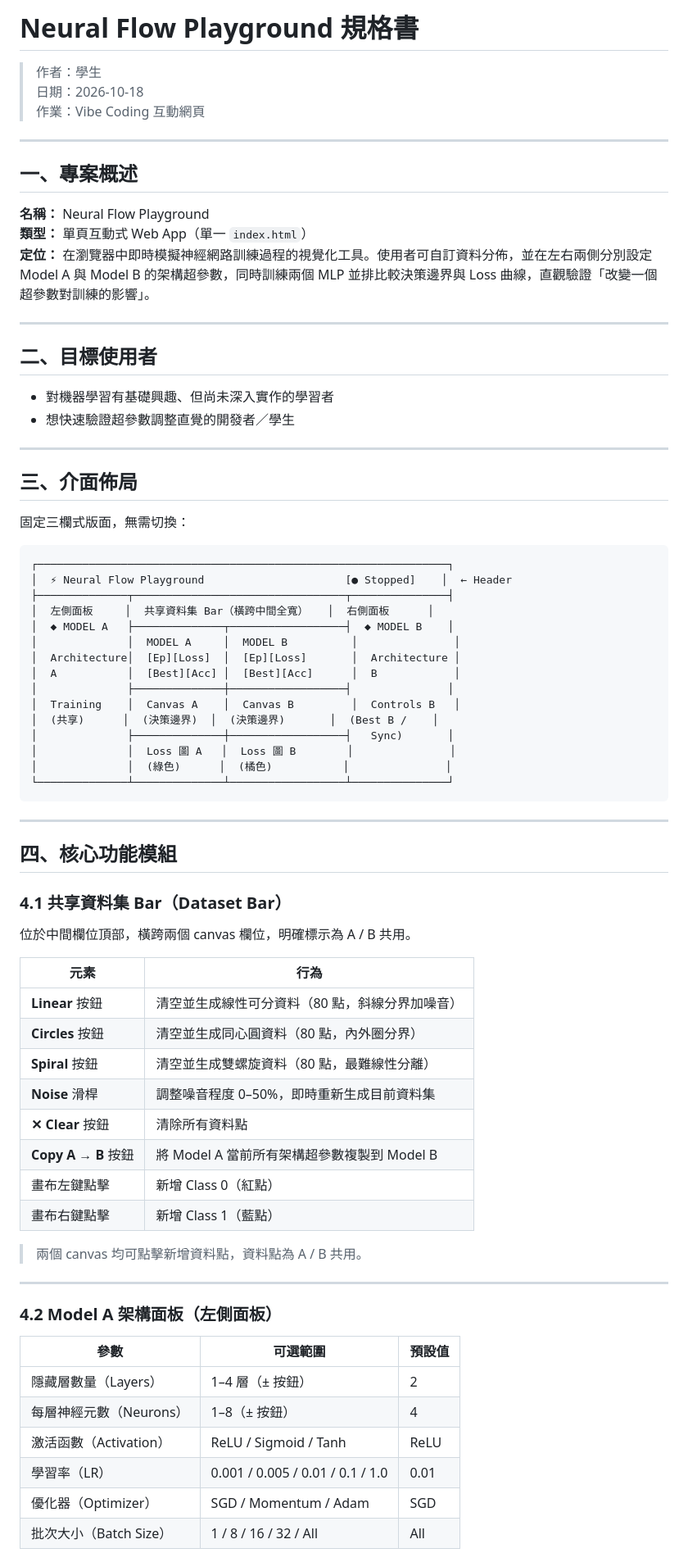
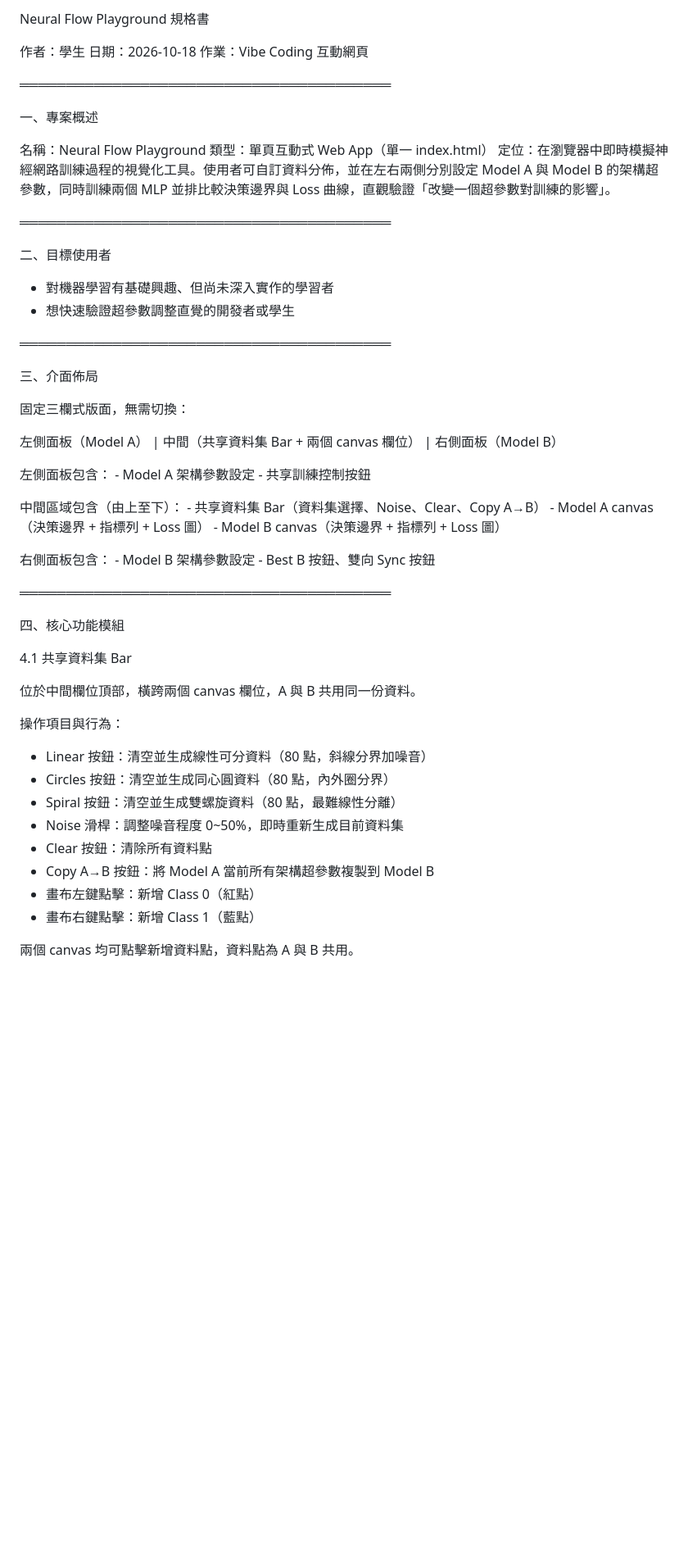
Before and after one commit to andylee-me/neural-flow-playground, a Markdown page: spec.md, the part around one of its changes. Shown at 82% size. Drawn GitHub-style; blank space fills up the shorter version.

Commit message:
Update spec to plain text format

````diff
--- a/spec.md
+++ b/spec.md
@@ -1,79 +1,62 @@
-# Neural Flow Playground 規格書
+Neural Flow Playground 規格書
 
-> 作者：學生
-> 日期：2026-10-18
-> 作業：Vibe Coding 互動網頁
+作者：學生
+日期：2026-10-18
+作業：Vibe Coding 互動網頁
 
----
+════════════════════════════════════════
 
-## 一、專案概述
+一、專案概述
 
-**名稱：** Neural Flow Playground
-**類型：** 單頁互動式 Web App（單一 `index.html`）
-**定位：** 在瀏覽器中即時模擬神經網路訓練過程的視覺化工具。使用者可自訂資料分佈，並在左右兩側分別設定 Model A 與 Model B 的架構超參數，同時訓練兩個 MLP 並排比較決策邊界與 Loss 曲線，直觀驗證「改變一個超參數對訓練的影響」。
+名稱：Neural Flow Playground
+類型：單頁互動式 Web App（單一 index.html）
+定位：在瀏覽器中即時模擬神經網路訓練過程的視覺化工具。使用者可自訂資料分佈，並在左右兩側分別設定 Model A 與 Model B 的架構超參數，同時訓練兩個 MLP 並排比較決策邊界與 Loss 曲線，直觀驗證「改變一個超參數對訓練的影響」。
 
----
+════════════════════════════════════════
 
-## 二、目標使用者
+二、目標使用者
 
 - 對機器學習有基礎興趣、但尚未深入實作的學習者
-- 想快速驗證超參數調整直覺的開發者／學生
+- 想快速驗證超參數調整直覺的開發者或學生
 
----
+════════════════════════════════════════
 
-## 三、介面佈局
+三、介面佈局
 
 固定三欄式版面，無需切換：
 
-```
-┌────────────────────────────────────────────────────────────────┐
-│  ⚡ Neural Flow Playground                      [● Stopped]    │  ← Header
-├──────────────┬─────────────────────────────────┬───────────────┤
-│  左側面板     │  共享資料集 Bar（橫跨中間全寬）   │  右側面板      │
-│  ◆ MODEL A   ├──────────────┬──────────────────┤  ◆ MODEL B    │
-│              │  MODEL A     │  MODEL B          │               │
-│  Architecture│  [Ep][Loss]  │  [Ep][Loss]       │  Architecture │
-│  A           │  [Best][Acc] │  [Best][Acc]      │  B            │
-│              ├──────────────┼──────────────────┤               │
-│  Training    │  Canvas A    │  Canvas B         │  Controls B   │
-│  (共享)      │  (決策邊界)  │  (決策邊界)       │  (Best B /    │
-│              ├──────────────┼──────────────────┤   Sync)       │
-│              │  Loss 圖 A   │  Loss 圖 B        │               │
-│              │  (綠色)      │  (橘色)           │               │
-└──────────────┴──────────────┴──────────────────┴───────────────┘
-```
+  左側面板（Model A）  |  中間（共享資料集 Bar + 兩個 canvas 欄位）  |  右側面板（Model B）
 
----
+  左側面板包含：
+    - Model A 架構參數設定
+    - 共享訓練控制按鈕
 
-## 四、核心功能模組
+  中間區域包含（由上至下）：
+    - 共享資料集 Bar（資料集選擇、Noise、Clear、Copy A→B）
+    - Model A canvas（決策邊界 + 指標列 + Loss 圖）
+    - Model B canvas（決策邊界 + 指標列 + Loss 圖）
 
-### 4.1 共享資料集 Bar（Dataset Bar）
+  右側面板包含：
+    - Model B 架構參數設定
+    - Best B 按鈕、雙向 Sync 按鈕
 
-位於中間欄位頂部，橫跨兩個 canvas 欄位，明確標示為 A / B 共用。
+════════════════════════════════════════
 
-| 元素 | 行為 |
-|------|------|
-| **Linear** 按鈕 | 清空並生成線性可分資料（80 點，斜線分界加噪音） |
-| **Circles** 按鈕 | 清空並生成同心圓資料（80 點，內外圈分界） |
-| **Spiral** 按鈕 | 清空並生成雙螺旋資料（80 點，最難線性分離） |
-| **Noise** 滑桿 | 調整噪音程度 0–50%，即時重新生成目前資料集 |
-| **✕ Clear** 按鈕 | 清除所有資料點 |
-| **Copy A → B** 按鈕 | 將 Model A 當前所有架構超參數複製到 Model B |
-| 畫布左鍵點擊 | 新增 Class 0（紅點） |
-| 畫布右鍵點擊 | 新增 Class 1（藍點） |
+四、核心功能模組
 
-> 兩個 canvas 均可點擊新增資料點，資料點為 A / B 共用。
+4.1 共享資料集 Bar
 
----
+位於中間欄位頂部，橫跨兩個 canvas 欄位，A 與 B 共用同一份資料。
 
-### 4.2 Model A 架構面板（左側面板）
+  操作項目與行為：
+  - Linear 按鈕：清空並生成線性可分資料（80 點，斜線分界加噪音）
+  - Circles 按鈕：清空並生成同心圓資料（80 點，內外圈分界）
+  - Spiral 按鈕：清空並生成雙螺旋資料（80 點，最難線性分離）
+  - Noise 滑桿：調整噪音程度 0~50%，即時重新生成目前資料集
+  - Clear 按鈕：清除所有資料點
+  - Copy A→B 按鈕：將 Model A 當前所有架構超參數複製到 Model B
+  - 畫布左鍵點擊：新增 Class 0（紅點）
+  - 畫布右鍵點擊：新增 Class 1（藍點）
 
-| 參數 | 可選範圍 | 預設值 |
-|------|---------|--------|
-| 隱藏層數量（Layers） | 1–4 層（± 按鈕）| 2 |
-| 每層神經元數（Neurons） | 1–8（± 按鈕）| 4 |
-| 激活函數（Activation） | ReLU / Sigmoid / Tanh | ReLU |
-| 學習率（LR） | 0.001 / 0.005 / 0.01 / 0.1 / 1.0 | 0.01 |
-| 優化器（Optimizer） | SGD / Momentum / Adam | SGD |
-| 批次大小（Batch Size） | 1 / 8 / 16 / 32 / All | All |
+  兩個 canvas 均可點擊新增資料點，資料點為 A 與 B 共用。
 
````
Also changed, not shown: other parts of spec.md (+94 -108 lines).
